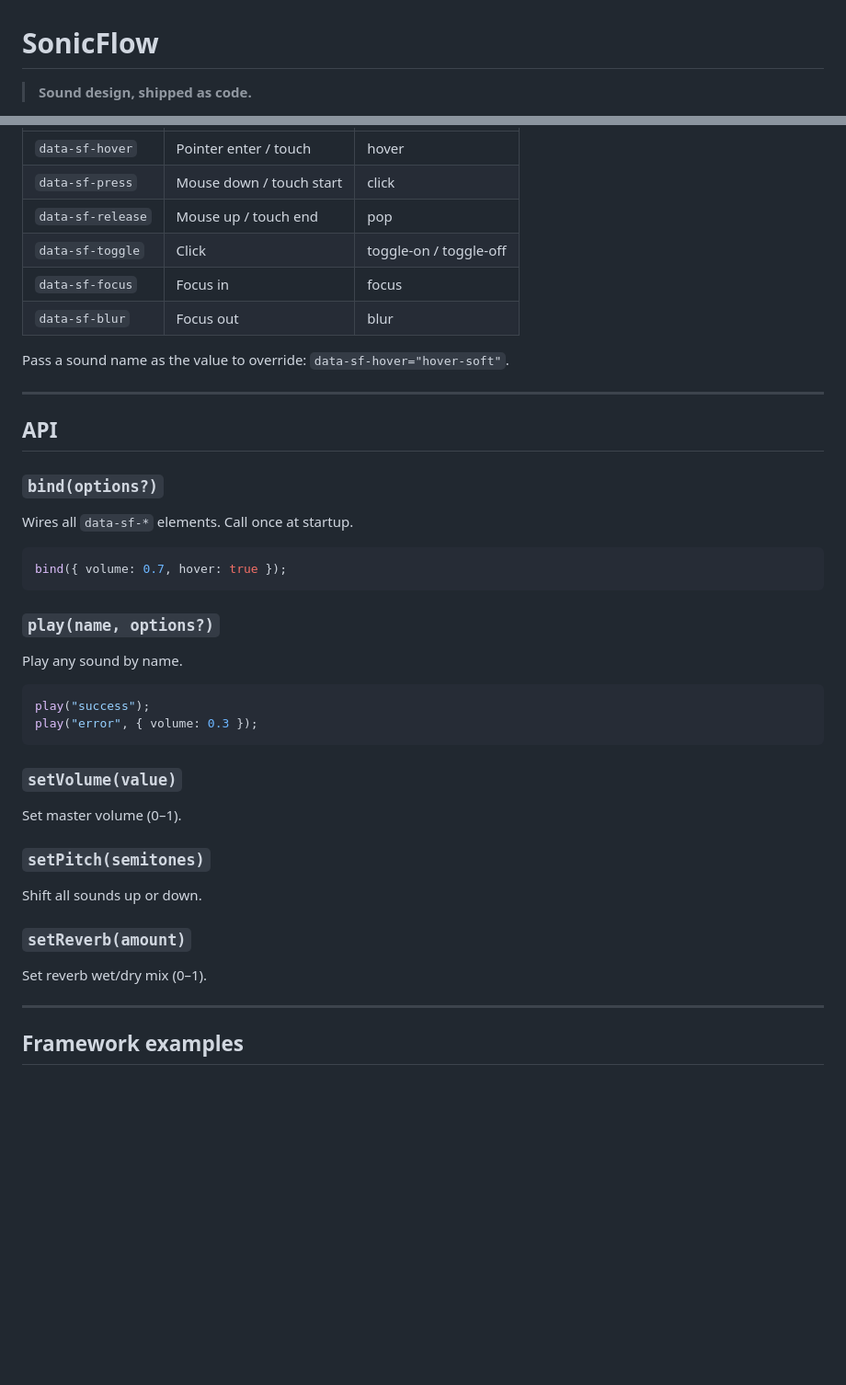
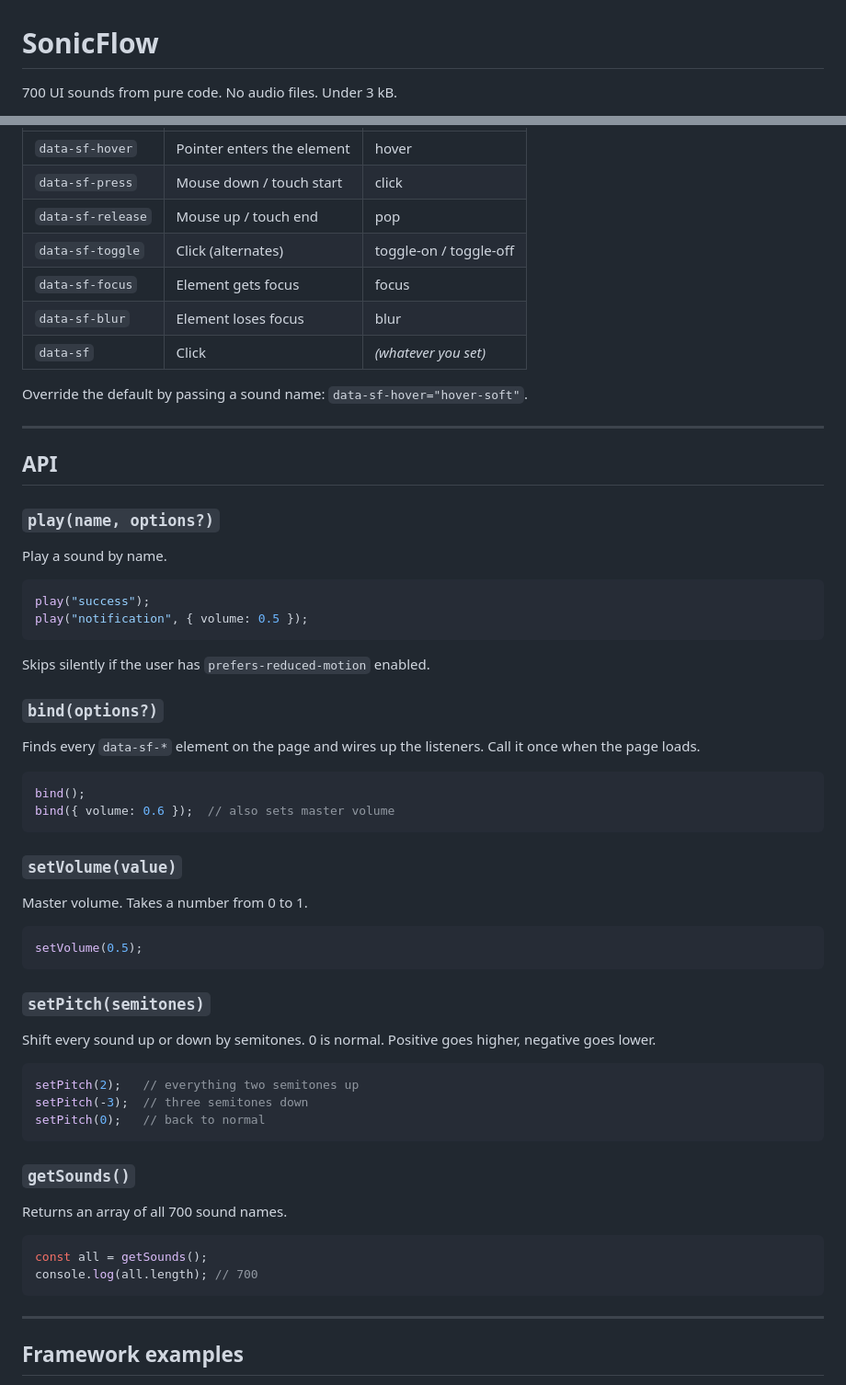
Before and after one commit to uxasim-rgb/sonic, a Markdown page: README.md, 2 parts joined by grey strips. Shown at 92% size. GitHub-like rendering; blank space fills up the shorter version.

````diff
--- a/README.md
+++ b/README.md
@@ -1,5 +1,5 @@
 # SonicFlow
 
-> **Sound design, shipped as code.**
+700 UI sounds from pure code. No audio files. Under 3 kB.
 
 [![Live Demo](https://img.shields.io/badge/demo-sonic--flow--eta.vercel.app-22c55e?style=flat-square&logo=vercel)](https://sonic-flow-eta.vercel.app/)
@@ -85,45 +96,64 @@ play("success", { volume: 0.4 }); // override per call
 |---|---|---|
-| `data-sf-hover` | Pointer enter / touch | hover |
+| `data-sf-hover` | Pointer enters the element | hover |
 | `data-sf-press` | Mouse down / touch start | click |
 | `data-sf-release` | Mouse up / touch end | pop |
-| `data-sf-toggle` | Click | toggle-on / toggle-off |
-| `data-sf-focus` | Focus in | focus |
-| `data-sf-blur` | Focus out | blur |
+| `data-sf-toggle` | Click (alternates) | toggle-on / toggle-off |
+| `data-sf-focus` | Element gets focus | focus |
+| `data-sf-blur` | Element loses focus | blur |
+| `data-sf` | Click | *(whatever you set)* |
 
-Pass a sound name as the value to override: `data-sf-hover="hover-soft"`.
+Override the default by passing a sound name: `data-sf-hover="hover-soft"`.
 
 ---
 
 ## API
 
+### `play(name, options?)`
+
+Play a sound by name.
+
+```js
+play("success");
+play("notification", { volume: 0.5 });
+```
+
+Skips silently if the user has `prefers-reduced-motion` enabled.
+
 ### `bind(options?)`
 
-Wires all `data-sf-*` elements. Call once at startup.
+Finds every `data-sf-*` element on the page and wires up the listeners. Call it once when the page loads.
 
-```ts
-bind({ volume: 0.7, hover: true });
-```
-
-### `play(name, options?)`
-
-Play any sound by name.
-
-```ts
-play("success");
-play("error", { volume: 0.3 });
+```js
+bind();
+bind({ volume: 0.6 });  // also sets master volume
 ```
 
 ### `setVolume(value)`
 
-Set master volume (0–1).
+Master volume. Takes a number from 0 to 1.
+
+```js
+setVolume(0.5);
+```
 
 ### `setPitch(semitones)`
 
-Shift all sounds up or down.
+Shift every sound up or down by semitones. 0 is normal. Positive goes higher, negative goes lower.
 
-### `setReverb(amount)`
+```js
+setPitch(2);   // everything two semitones up
+setPitch(-3);  // three semitones down
+setPitch(0);   // back to normal
+```
 
-Set reverb wet/dry mix (0–1).
+### `getSounds()`
+
+Returns an array of all 700 sound names.
+
+```js
+const all = getSounds();
+console.log(all.length); // 700
+```
 
 ---
 
````
Also changed, not shown: other parts of README.md (+74 -43 lines).
